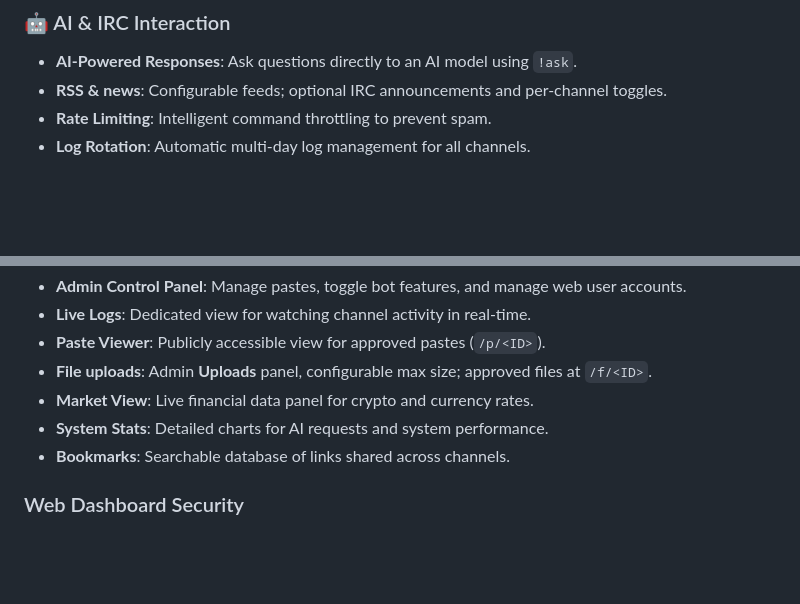
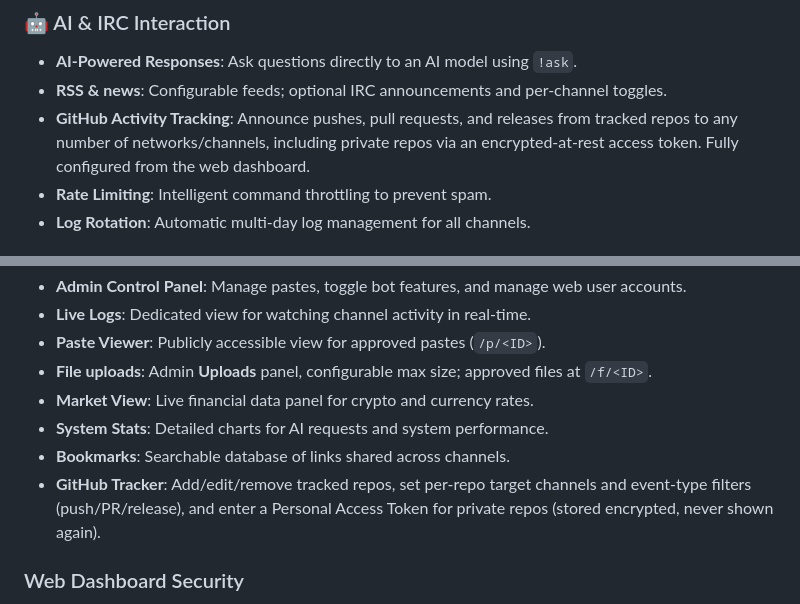
Before and after one commit to gcanosa/botIAask, a Markdown page: README.md, 2 parts joined by grey strips. Drawn GitHub-style; blank space fills up the shorter version.

```diff
--- a/README.md
+++ b/README.md
@@ -7,6 +7,7 @@
 ### 🤖 AI & IRC Interaction
 - **AI-Powered Responses**: Ask questions directly to an AI model using `!ask`.
 - **RSS & news**: Configurable feeds; optional IRC announcements and per-channel toggles.
+- **GitHub Activity Tracking**: Announce pushes, pull requests, and releases from tracked repos to any number of networks/channels, including private repos via an encrypted-at-rest access token. Fully configured from the web dashboard.
 - **Rate Limiting**: Intelligent command throttling to prevent spam.
 - **Log Rotation**: Automatic multi-day log management for all channels.
 
@@ -146,6 +147,7 @@ The dashboard (default: `http://localhost:3366`) provides several administrative
 - **Market View**: Live financial data panel for crypto and currency rates.
 - **System Stats**: Detailed charts for AI requests and system performance.
 - **Bookmarks**: Searchable database of links shared across channels.
+- **GitHub Tracker**: Add/edit/remove tracked repos, set per-repo target channels and event-type filters (push/PR/release), and enter a Personal Access Token for private repos (stored encrypted, never shown again).
 
 ### Web Dashboard Security
 
```
Also changed, not shown: CLAUDE.md (+4 -0 lines).
